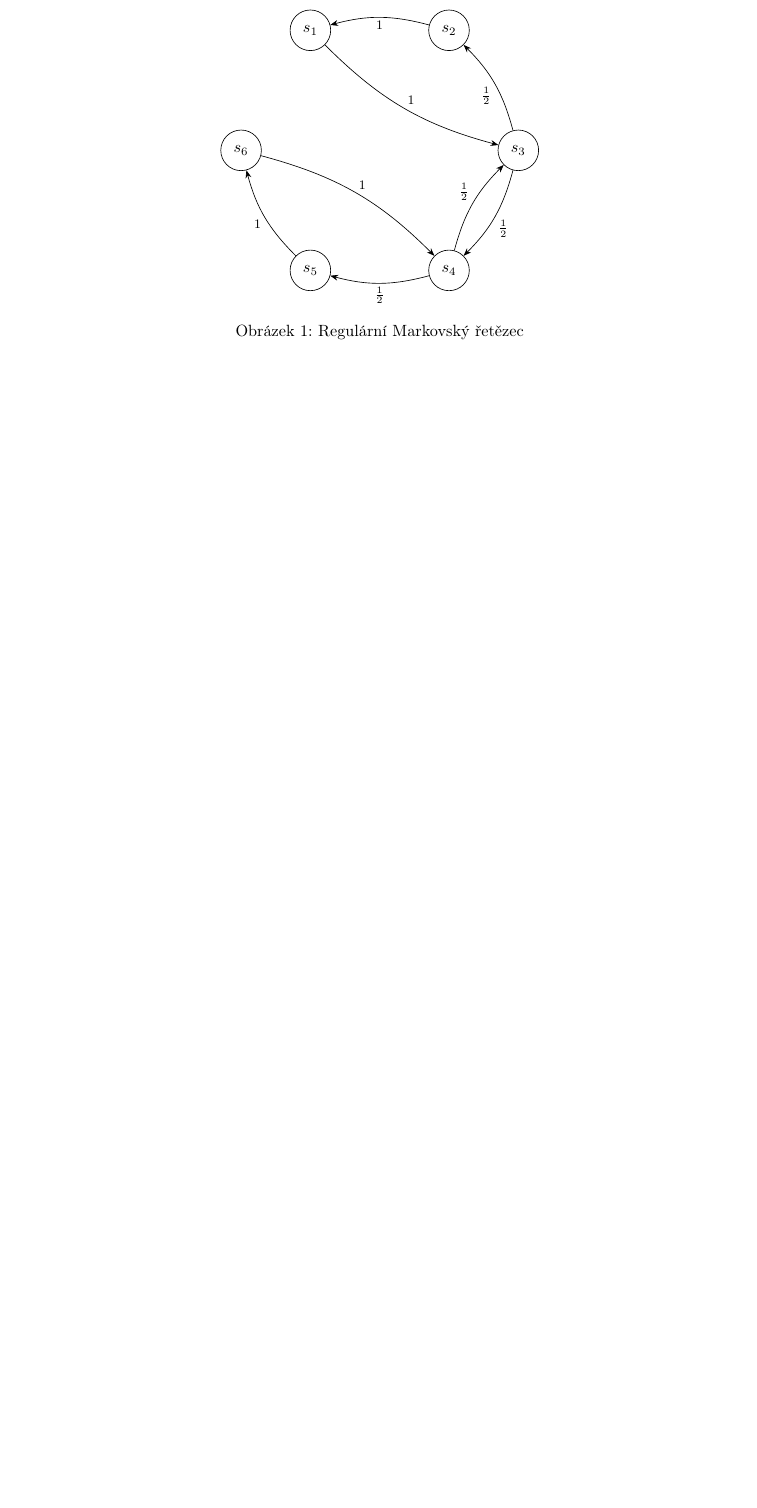
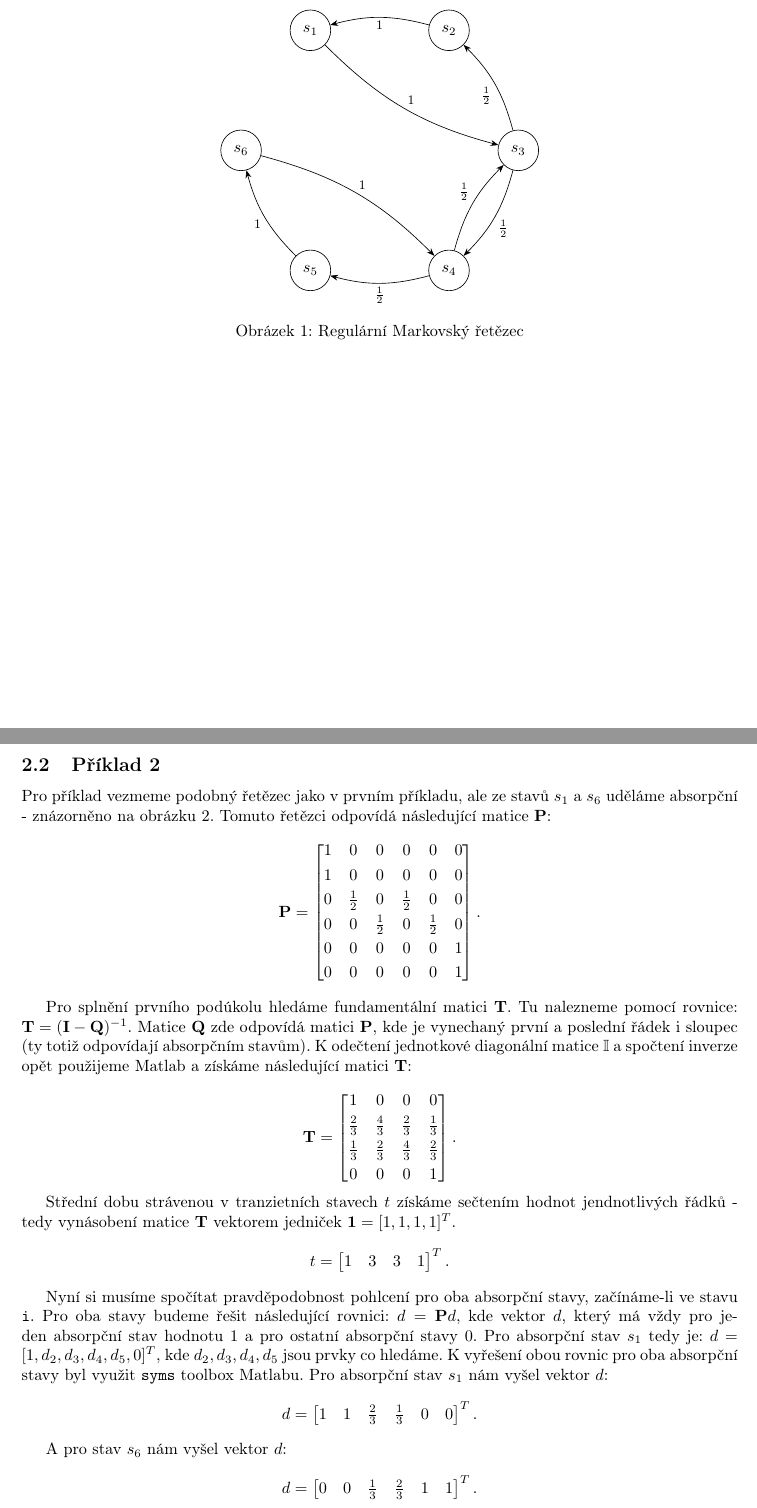
Before and after one commit to Psychol0gicl/stp_sp1, a LaTeX document (sp.tex): part of page 4 of 4 before the commit and two parts of pages 4 and 5 of 7 after it, the two joined at a grey line, cut so that both start at the same text, the shorter picture padded with empty space. Compiled offline with pdfLaTeX.

Commit message:
Documentation for the second problem done.

```diff
--- a/sp.tex
+++ b/sp.tex
@@ -152,3 +158,69 @@ Matice $\mathbf{M}$ nám vyjde následovně:
 \label{fig:markov_chain_1}
 
 \end{figure}
+\clearpage
+
+\subsection{Příklad 2}
+Pro příklad vezmeme podobný řetězec jako v prvním příkladu, ale ze stavů $s_1$ a $s_6$ uděláme absorpční - znázorněno na obrázku~\ref{fig:markov_chain_2}.
+Tomuto řetězci odpovídá následující matice $\mathbf{P}$:
+\[
+\mathbf{P} =
+\begin{bmatrix}
+1 & 0 & 0 & 0 & 0 & 0 \\
+\addlinespace[3pt]
+1 & 0 & 0 & 0 & 0 & 0 \\
+\addlinespace[3pt]
+0 & \frac{1}{2} & 0 & \frac{1}{2} & 0 & 0 \\
+\addlinespace[3pt]
+0 & 0 & \frac{1}{2} & 0 & \frac{1}{2} & 0 \\
+\addlinespace[3pt]
+0 & 0 & 0 & 0 & 0 & 1 \\
+\addlinespace[3pt]
+0 & 0 & 0 & 0 & 0 & 1 \\
+\end{bmatrix}.
+\]
+
+Pro splnění prvního podúkolu hledáme fundamentální matici $\mathbf{T}$. Tu nalezneme pomocí rovnice: $\mathbf{T}=(\mathbf{I}-\mathbf{Q})^{-1}$. Matice $\mathbf{Q}$ zde odpovídá matici $\mathbf{P}$, kde je vynechaný první a poslední řádek i sloupec (ty totiž odpovídají absorpčním stavům).
+K odečtení jednotkové diagonální matice $\mathbb{I}$ a spočtení inverze opět použijeme Matlab a získáme následující matici $\mathbf{T}$:
+
+
+
+\[
+\mathbf{T} =
+\begin{bmatrix}
+1 & 0 & 0 & 0 \\
+\addlinespace[3pt]
+\frac{2}{3} & \frac{4}{3} & \frac{2}{3} & \frac{1}{3} \\
+\addlinespace[3pt]
+\frac{1}{3} & \frac{2}{3} & \frac{4}{3} & \frac{2}{3} \\
+\addlinespace[3pt]
+0 & 0 & 0 & 1 \\
+\end{bmatrix}.
+\]
+
+Střední dobu strávenou v tranzietních stavech $t$ získáme sečtením hodnot jendnotlivých řádků - tedy vynásobení matice $\mathbf{T}$ vektorem jedniček $\mathbf{1} = [1, 1, 1, 1]^T$.
+\[
+t =
+\begin{bmatrix}
+    1 & 3 & 3 & 1
+\end{bmatrix}^T.
+\]
+
+Nyní si musíme spočítat pravděpodobnost pohlcení pro oba absorpční stavy, začínáme-li ve stavu \verb|i|.
+Pro oba stavy budeme řešit následující rovnici: $d = \mathbf{P} d$, kde vektor $d$, který má vždy pro jeden absorpční stav hodnotu $1$ a pro ostatní absorpční stavy $0$.
+Pro absorpční stav $s_1$ tedy je: $d = [1, d_2, d_3, d_4, d_5, 0]^T$, kde $d_2, d_3, d_4, d_5$ jsou prvky co hledáme.
+K vyřešení obou rovnic pro oba absorpční stavy byl využit \verb|syms| toolbox Matlabu.
+Pro absorpční stav $s_1$ nám vyšel vektor $d$:
+\[
+d =
+\begin{bmatrix}
+    1 & 1 &\frac 2 3 & \frac 1 3 & 0 & 0
+\end{bmatrix}^T.
+\]
+
+A pro stav $s_6$ nám vyšel vektor $d$:
+\[
+d =
+\begin{bmatrix}
+    0 & 0 & \frac 1 3 & \frac 2 3 & 1 & 1
+\end{bmatrix}^T.
@@ -155,4 +254,5 @@ Matice $\mathbf{M}$ nám vyjde následovně:
+\label{fig:markov_chain_2}
+\end{figure}
+\clearpage
 \section{Závěr}
 \end{document}
-
-% ...
```
Also changed, not shown: sp.pdf, sp.tex (55 more changed lines), 7 other files.
